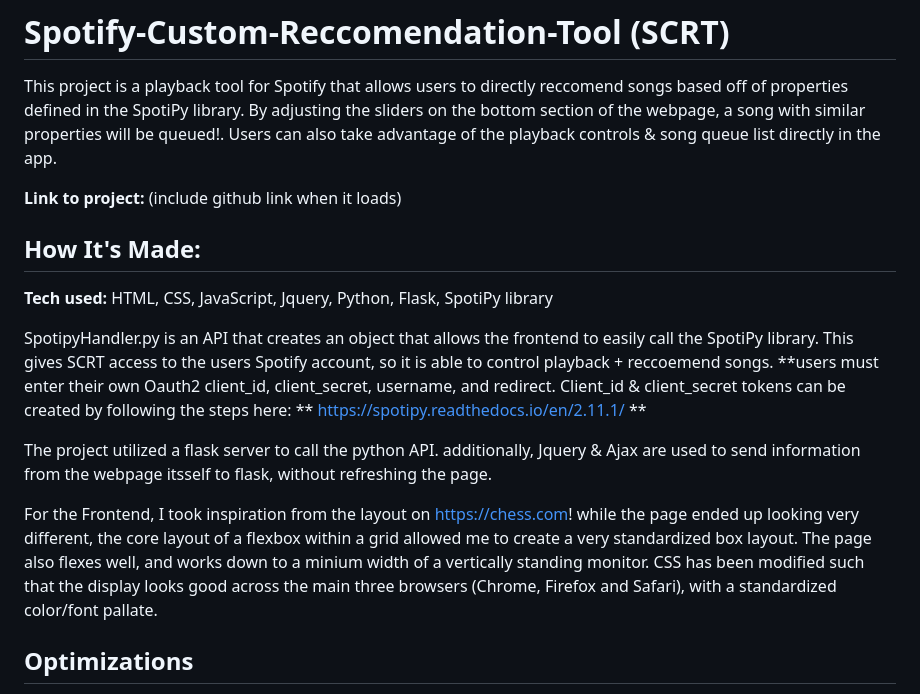
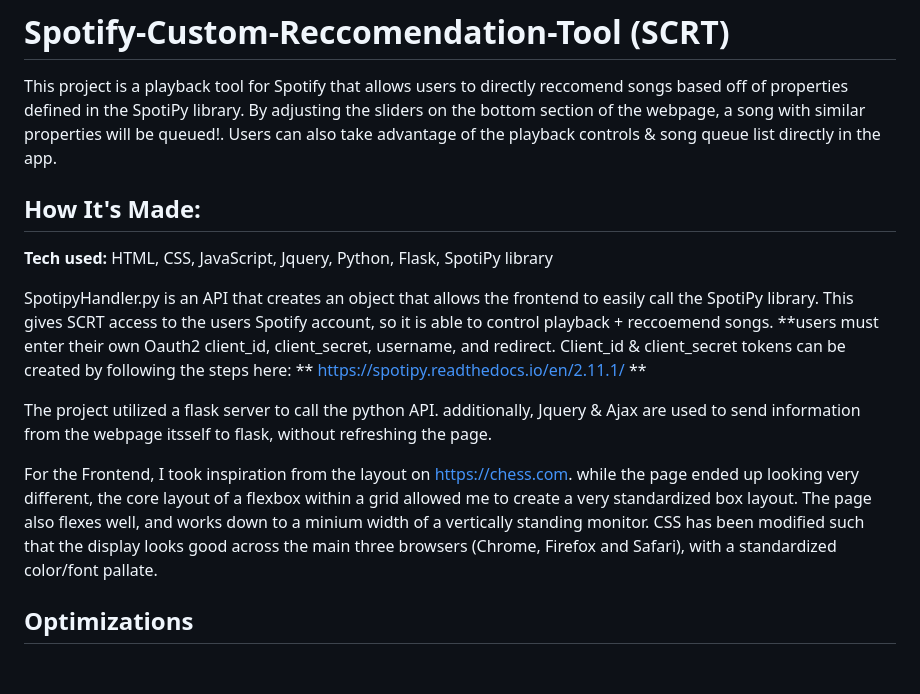
Before and after one commit to dgmeyer3/Spotify-Custom-Reccomendation-App, a Markdown page: README.md, the part around the change printed below. Drawn GitHub-style; blank space fills up the shorter version.

```diff
--- a/README.md
+++ b/README.md
@@ -1,8 +1,6 @@
 # Spotify-Custom-Reccomendation-Tool (SCRT)
 
 This project is a playback tool for Spotify that allows users to directly reccomend songs based off of properties defined in the SpotiPy library. By adjusting the sliders on the bottom section of the webpage, a song with similar properties will be queued!. Users can also take advantage of the playback controls & song queue list directly in the app.
-
-**Link to project:** (include github link when it loads)
 
 
 
@@ -14,7 +12,7 @@ SpotipyHandler.py is an API that creates an object that allows the frontend to e
 
 The project utilized a flask server to call the python API. additionally, Jquery & Ajax are used to send information from the webpage itsself to flask, without refreshing the page.
 
-For the Frontend, I took inspiration from the layout on https://chess.com! while the page ended up looking very different, the core layout of a flexbox within a grid allowed me to create a very standardized box layout. The page also flexes well, and works down to a minium width of a vertically standing monitor. CSS has been modified such that the display looks good across the main three browsers (Chrome, Firefox and Safari), with a standardized color/font pallate.
+For the Frontend, I took inspiration from the layout on https://chess.com. while the page ended up looking very different, the core layout of a flexbox within a grid allowed me to create a very standardized box layout. The page also flexes well, and works down to a minium width of a vertically standing monitor. CSS has been modified such that the display looks good across the main three browsers (Chrome, Firefox and Safari), with a standardized color/font pallate.
 
 ## Optimizations
 
```
Also changed, not shown: other parts of README.md (+1 -1 lines).
